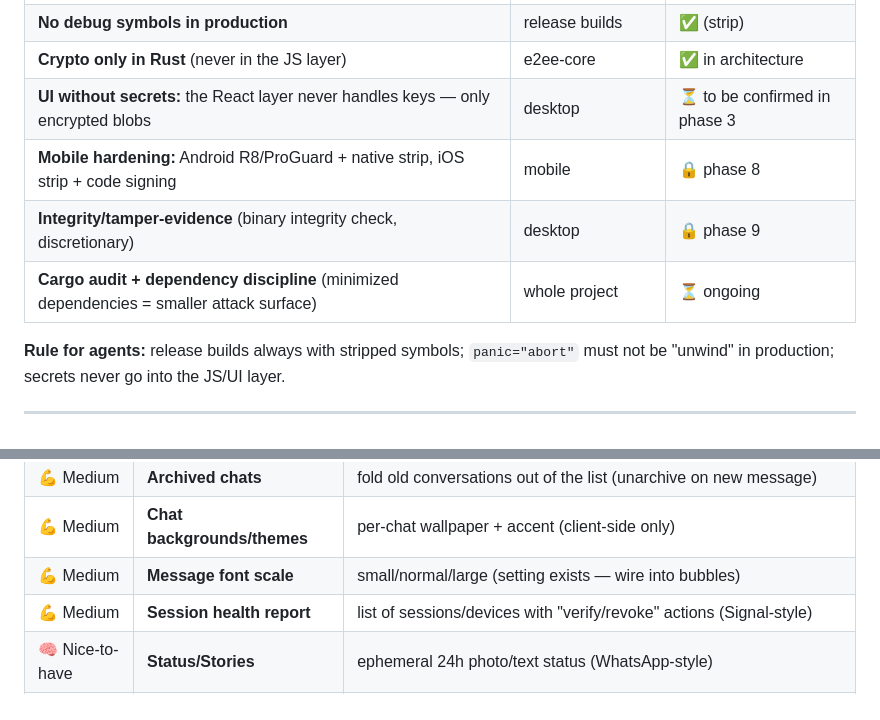
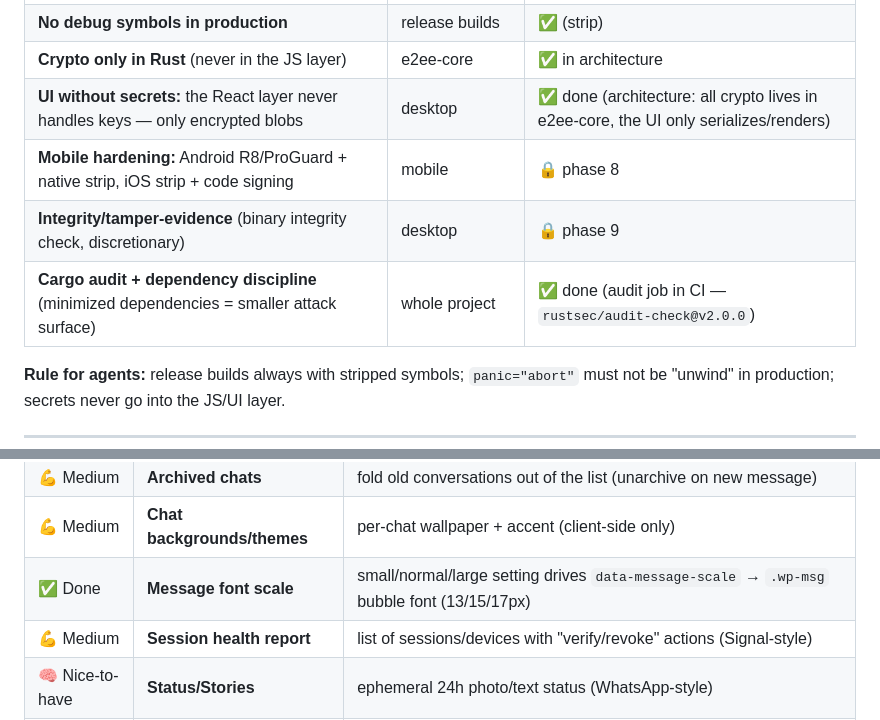
Before and after one commit to ZoniBoy00/Whisper-Chat, a Markdown page: docs/ROADMAP.md, 2 parts joined by grey strips. Rendered like a GitHub page.

Commit message:
docs: mark three already-done items as done (font scale, UI-without-secrets, cargo audit)
- Message font scale was already wired (data-message-scale -> .wp-msg CSS)
- The React layer has never handled keys (all crypto in e2ee-core)
- cargo audit runs in CI (rustsec/audit-check@v2.0.0)

```diff
--- a/docs/ROADMAP.md
+++ b/docs/ROADMAP.md
@@ -208,10 +208,10 @@ exist and is not promised.
 | **Release profiles:** `opt-level=3`, `lto="fat"`, `codegen-units=1`, `panic="abort"`, `strip=true` | workspace Cargo.toml | ✅ done |
 | **No debug symbols in production** | release builds | ✅ (strip) |
 | **Crypto only in Rust** (never in the JS layer) | e2ee-core | ✅ in architecture |
-| **UI without secrets:** the React layer never handles keys — only encrypted blobs | desktop | ⏳ to be confirmed in phase 3 |
+| **UI without secrets:** the React layer never handles keys — only encrypted blobs | desktop | ✅ done (architecture: all crypto lives in e2ee-core, the UI only serializes/renders) |
 | **Mobile hardening:** Android R8/ProGuard + native strip, iOS strip + code signing | mobile | 🔒 phase 8 |
 | **Integrity/tamper-evidence** (binary integrity check, discretionary) | desktop | 🔒 phase 9 |
-| **Cargo audit + dependency discipline** (minimized dependencies = smaller attack surface) | whole project | ⏳ ongoing |
+| **Cargo audit + dependency discipline** (minimized dependencies = smaller attack surface) | whole project | ✅ done (audit job in CI — `rustsec/audit-check@v2.0.0`) |
 
 **Rule for agents:** release builds always with stripped symbols; `panic="abort"`
 must not be "unwind" in production; secrets never go into the JS/UI layer.
@@ -281,7 +281,7 @@ impact and effort. Pull items into the phase table when they get scheduled.
 | 💪 Medium | **Mute conversations** | per-chat notification mute (15m/1h/8h/forever) |
 | 💪 Medium | **Archived chats** | fold old conversations out of the list (unarchive on new message) |
 | 💪 Medium | **Chat backgrounds/themes** | per-chat wallpaper + accent (client-side only) |
-| 💪 Medium | **Message font scale** | small/normal/large (setting exists — wire into bubbles) |
+| ✅ Done | **Message font scale** | small/normal/large setting drives `data-message-scale` → `.wp-msg` bubble font (13/15/17px) |
 | 💪 Medium | **Session health report** | list of sessions/devices with "verify/revoke" actions (Signal-style) |
 | 🧠 Nice-to-have | **Status/Stories** | ephemeral 24h photo/text status (WhatsApp-style) |
 | 🧠 Nice-to-have | **Pinned messages in groups** | admin pins a message to the top |
```
